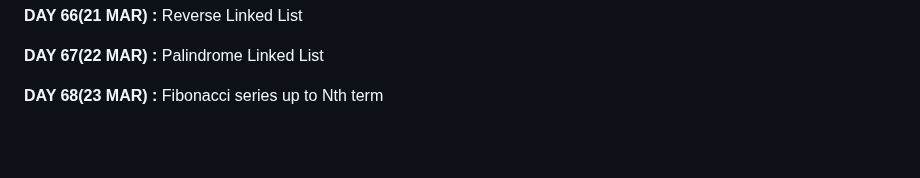
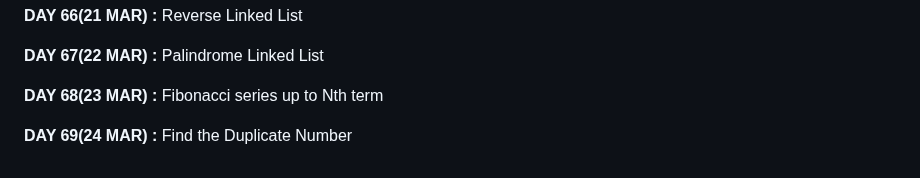
Before and after one commit to apu52/Leetcode-Solutions, a Markdown page: README.md, the part around the change. GitHub-like rendering; blank space fills up the shorter version.

```diff
--- a/README.md
+++ b/README.md
@@ -136,3 +136,5 @@ Here are the solutions of Leetcode DAILY &amp; other problem solutions
 **DAY 67(22 MAR) :** Palindrome Linked List
 
 **DAY 68(23 MAR) :** Fibonacci series up to Nth term
+
+**DAY 69(24 MAR) :** Find the Duplicate Number
```
